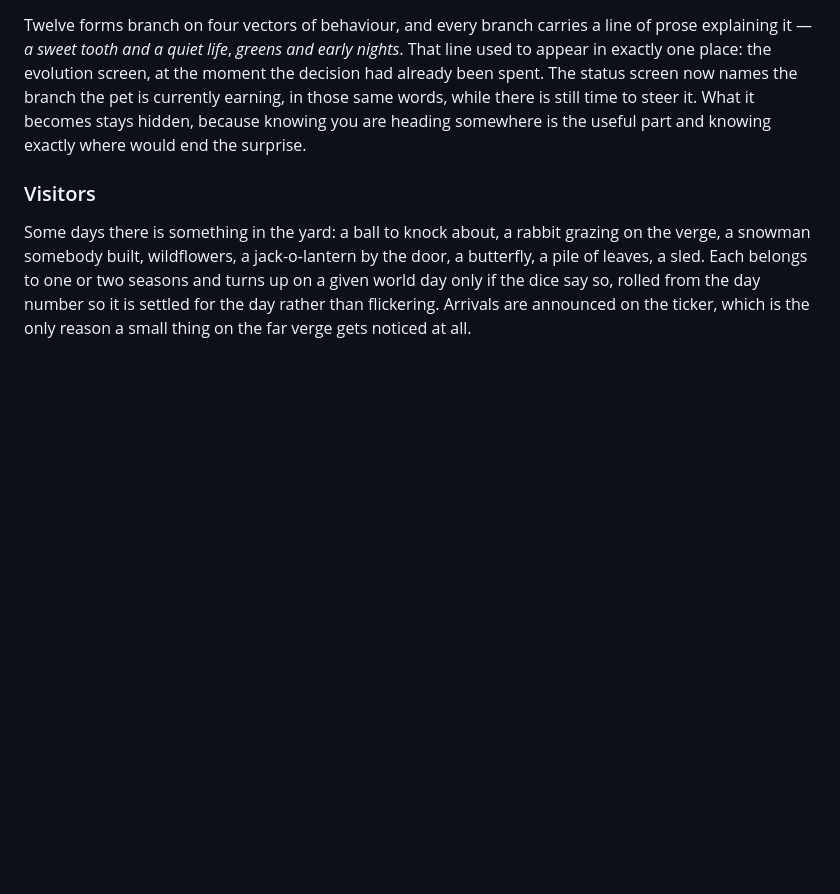
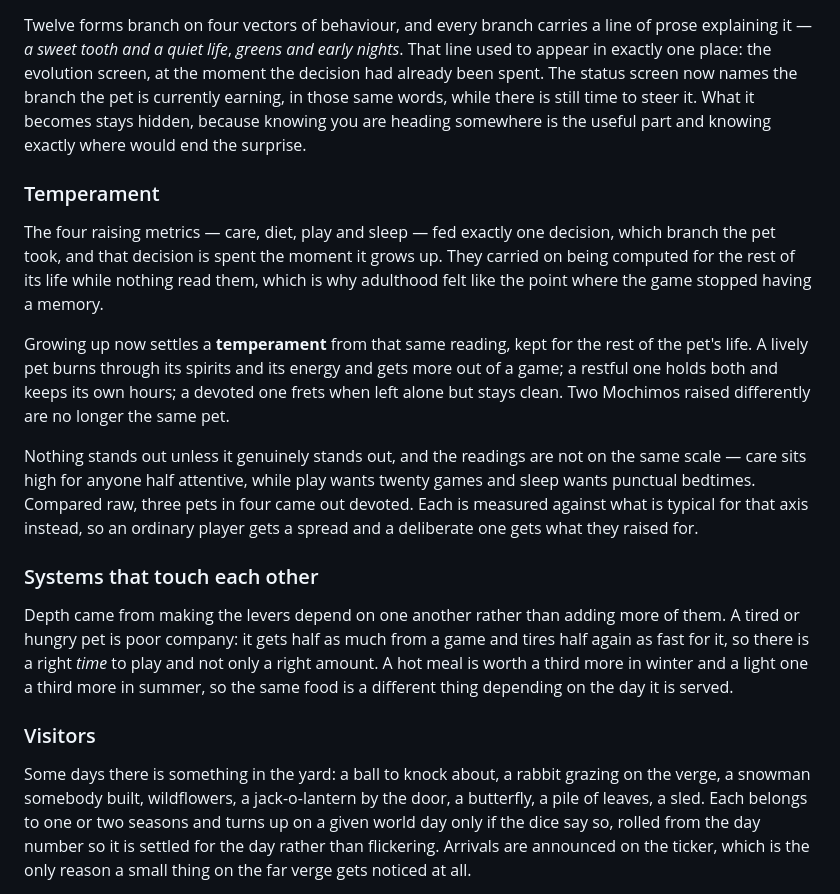
Before and after one commit to onion2k/pet, a Markdown page: README.md, the part around the change. GitHub-like rendering; blank space fills up the shorter version.

Commit message:
Document temperament and the coupled systems
Co-Authored-By: Claude Opus 5 <noreply@anthropic.com>

```diff
--- a/README.md
+++ b/README.md
@@ -353,6 +353,36 @@ is still time to steer it. What it becomes stays hidden, because knowing you are
 heading somewhere is the useful part and knowing exactly where would end the
 surprise.
 
+### Temperament
+
+The four raising metrics — care, diet, play and sleep — fed exactly one
+decision, which branch the pet took, and that decision is spent the moment it
+grows up. They carried on being computed for the rest of its life while nothing
+read them, which is why adulthood felt like the point where the game stopped
+having a memory.
+
+Growing up now settles a **temperament** from that same reading, kept for the
+rest of the pet's life. A lively pet burns through its spirits and its energy
+and gets more out of a game; a restful one holds both and keeps its own hours; a
+devoted one frets when left alone but stays clean. Two Mochimos raised
+differently are no longer the same pet.
+
+Nothing stands out unless it genuinely stands out, and the readings are not on
+the same scale — care sits high for anyone half attentive, while play wants
+twenty games and sleep wants punctual bedtimes. Compared raw, three pets in four
+came out devoted. Each is measured against what is typical for that axis
+instead, so an ordinary player gets a spread and a deliberate one gets what they
+raised for.
+
+### Systems that touch each other
+
+Depth came from making the levers depend on one another rather than adding more
+of them. A tired or hungry pet is poor company: it gets half as much from a game
+and tires half again as fast for it, so there is a right *time* to play and not
+only a right amount. A hot meal is worth a third more in winter and a light one
+a third more in summer, so the same food is a different thing depending on the
+day it is served.
+
 ### Visitors
 
 Some days there is something in the yard: a ball to knock about, a rabbit
```
